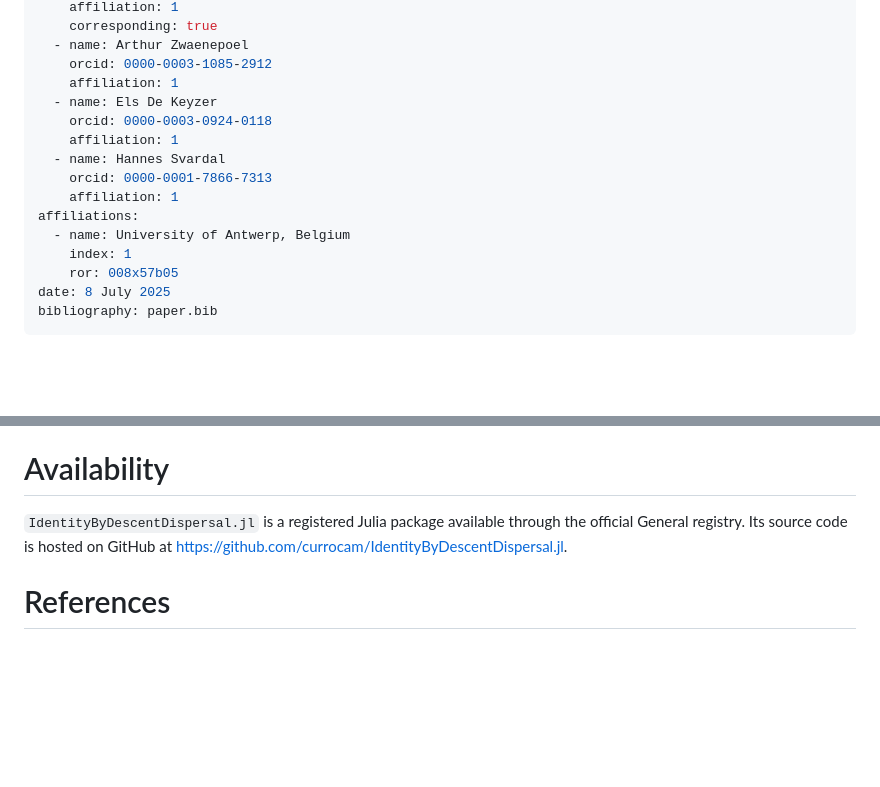
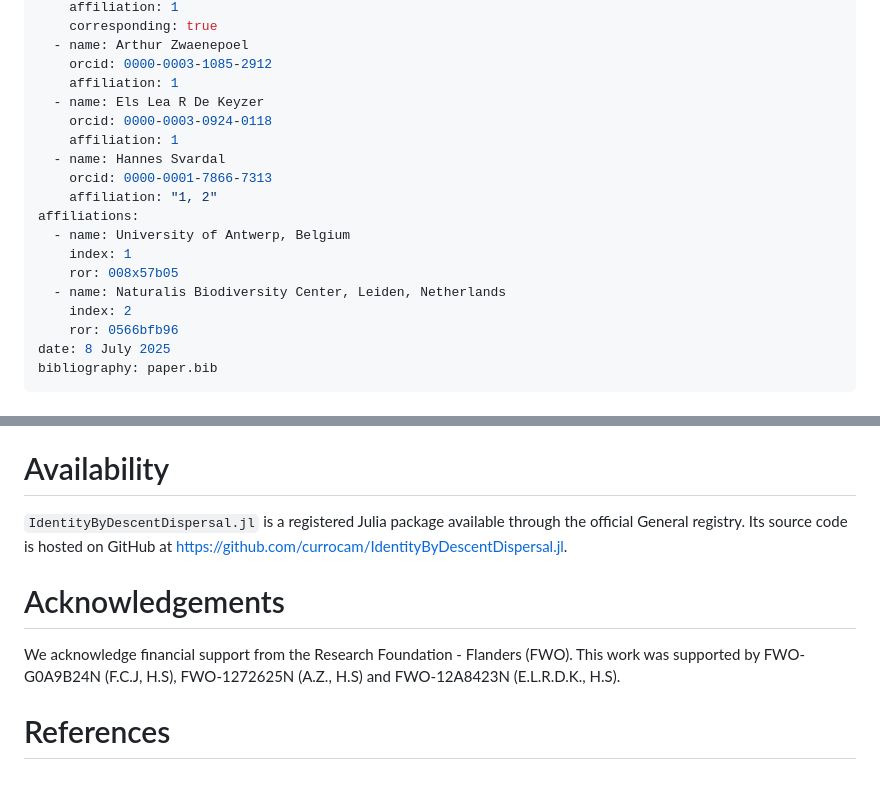
Before and after one commit to currocam/IdentityByDescentDispersal.jl, a Markdown page: manuscript/paper.md, 2 parts joined by grey strips. Rendered like a GitHub page; blank space fills up the shorter version.

Commit message:
Add placeholder funding

```diff
--- a/manuscript/paper.md
+++ b/manuscript/paper.md
@@ -15,16 +15,19 @@ authors:
   - name: Arthur Zwaenepoel
     orcid: 0000-0003-1085-2912
     affiliation: 1
-  - name: Els De Keyzer
+  - name: Els Lea R De Keyzer
     orcid: 0000-0003-0924-0118
     affiliation: 1
   - name: Hannes Svardal
     orcid: 0000-0001-7866-7313
-    affiliation: 1
+    affiliation: "1, 2"
 affiliations:
   - name: University of Antwerp, Belgium
     index: 1
     ror: 008x57b05
+  - name: Naturalis Biodiversity Center, Leiden, Netherlands
+    index: 2
+    ror: 0566bfb96
 date: 8 July 2025
 bibliography: paper.bib
 ---
@@ -116,4 +119,8 @@ which estimates $D_{\text{MLE}}\approx 282$ diploids/km² (95% CI: 260–303) an
 
 `IdentityByDescentDispersal.jl` is a registered Julia package available through the official General registry. Its source code is hosted on GitHub at [https://github.com/currocam/IdentityByDescentDispersal.jl](https://github.com/currocam/IdentityByDescentDispersal.jl).
 
+# Acknowledgements
+
+We acknowledge financial support from the Research Foundation - Flanders (FWO). This work was supported by FWO-G0A9B24N (F.C.J, H.S), FWO-1272625N (A.Z., H.S) and FWO-12A8423N (E.L.R.D.K., H.S).
+
 # References
```
